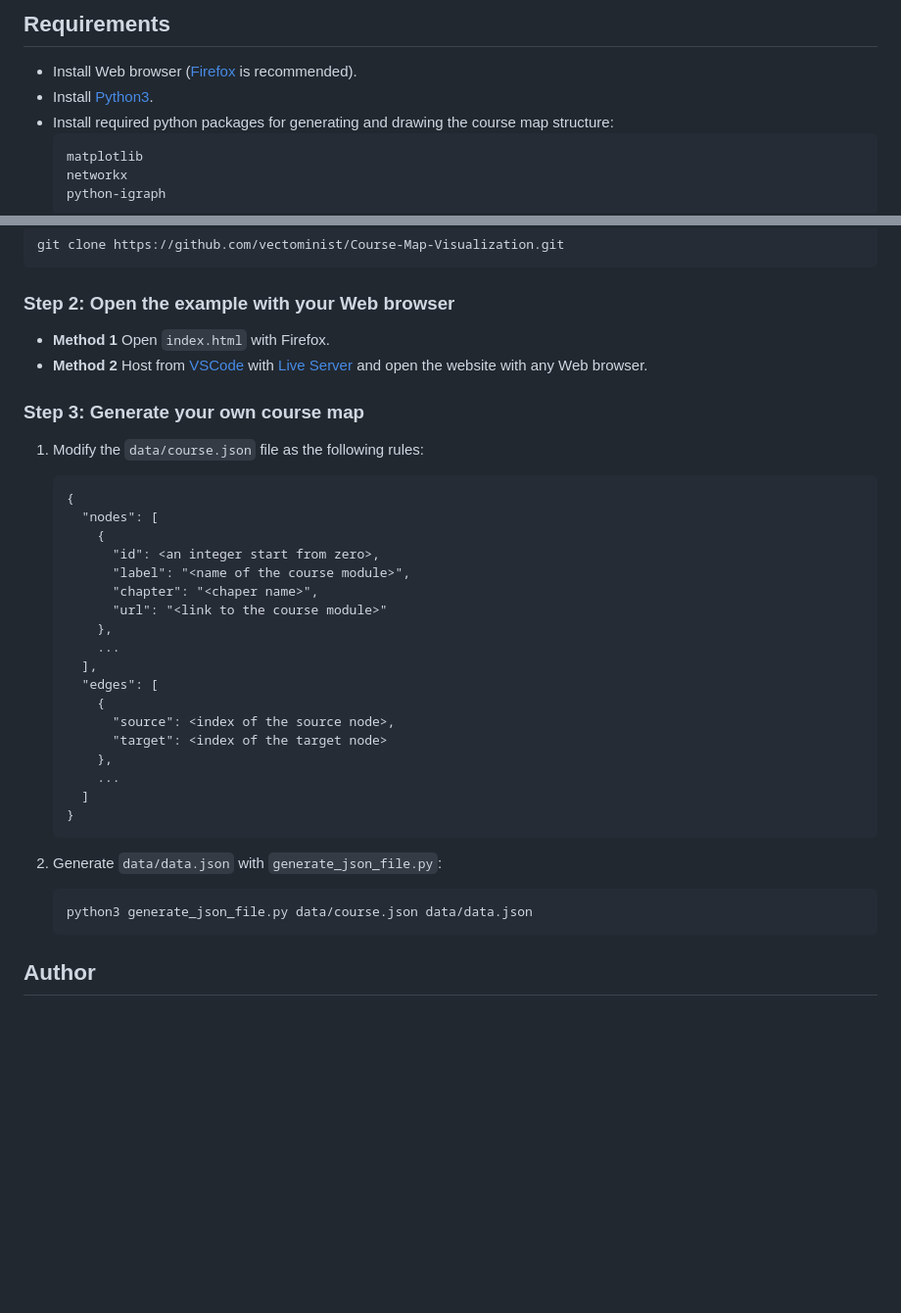
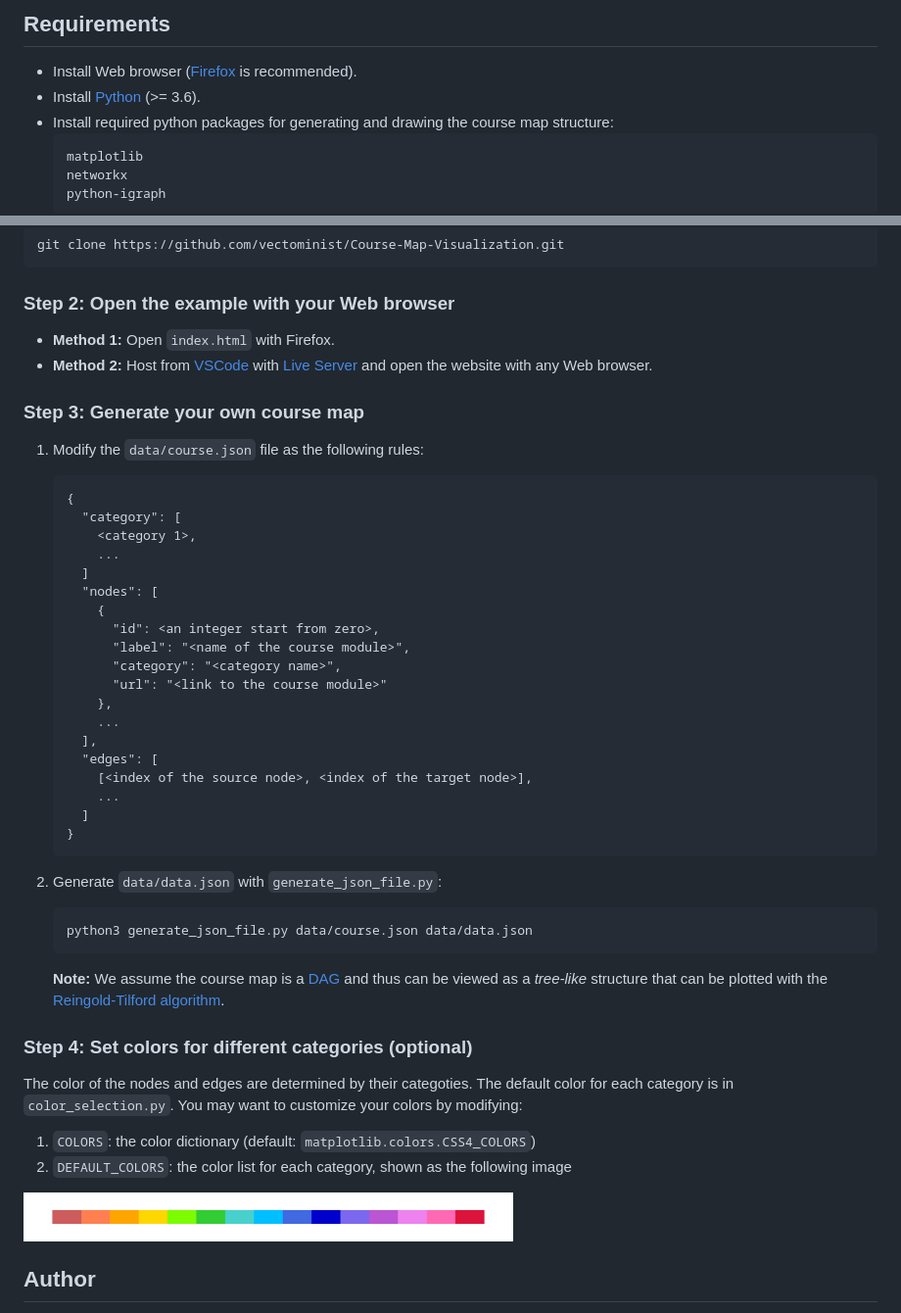
Before and after one commit to vectominist/Course-Map-Visualization, a Markdown page: README.md, 2 parts joined by grey strips. Shown: that part at 98% size. GitHub-like rendering; pictures changed too: images/default_colors.png (added); blank space fills up the shorter version.

````diff
--- a/README.md
+++ b/README.md
@@ -12,7 +14,7 @@ A simple website for course map visualization 🎓.
 ## Requirements
 
 * Install Web browser ([Firefox](https://www.mozilla.org/en-US/firefox/) is recommended).
-* Install [Python3](https://www.python.org/).
+* Install [Python](https://www.python.org/) (>= 3.6).
 * Install required python packages for generating and drawing the course map structure:
   ```
   matplotlib
@@ -30,9 +32,9 @@ git clone https://github.com/vectominist/Course-Map-Visualization.git
 
 ### Step 2: Open the example with your Web browser
 
-* **Method 1**
+* **Method 1:**
   Open `index.html` with Firefox.
-* **Method 2**
+* **Method 2:**
   Host from [VSCode](https://code.visualstudio.com/) with [Live Server](https://github.com/ritwickdey/vscode-live-server) and open the website with any Web browser.
 
 ### Step 3: Generate your own course map
@@ -41,20 +43,21 @@ git clone https://github.com/vectominist/Course-Map-Visualization.git
 
    ```
    {
+     "category": [
+       <category 1>,
+       ...
+     ]
      "nodes": [
        {
          "id": <an integer start from zero>,
          "label": "<name of the course module>",
-         "chapter": "<chaper name>",
+         "category": "<category name>",
          "url": "<link to the course module>"
        },
        ...
      ],
      "edges": [
-       {
-         "source": <index of the source node>,
-         "target": <index of the target node>
-       },
+       [<index of the source node>, <index of the target node>],
        ...
      ]
    }
@@ -64,9 +67,16 @@ git clone https://github.com/vectominist/Course-Map-Visualization.git
    ```
    python3 generate_json_file.py data/course.json data/data.json
    ```
+   **Note:** We assume the course map is a [DAG](https://en.wikipedia.org/wiki/Directed_acyclic_graph) and thus can be viewed as a *tree-like* structure that can be plotted with the [Reingold-Tilford algorithm](https://reingold.co/tidier-drawings.pdf).
 
-<!-- ## Example -->
+### Step 4: Set colors for different categories (optional)
 
+The color of the nodes and edges are determined by their categoties. The default color for each category is in `color_selection.py`. You may want to customize your colors by modifying:
+1. `COLORS`: the color dictionary (default: `matplotlib.colors.CSS4_COLORS`)
+2. `DEFAULT_COLORS`: the color list for each category, shown as the following image
+<p align="left">
+  <img src="images/default_colors.png" width="500">
+</p>
 
 ## Author
 [Heng-Jui Chang](https://vectominist.github.io/)
````
Also changed, not shown: other parts of README.md (+2 -0 lines).
